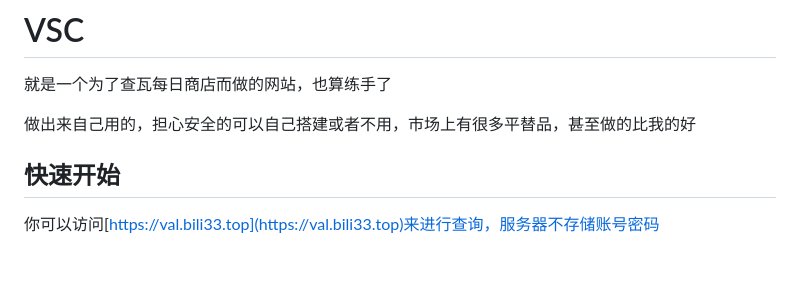
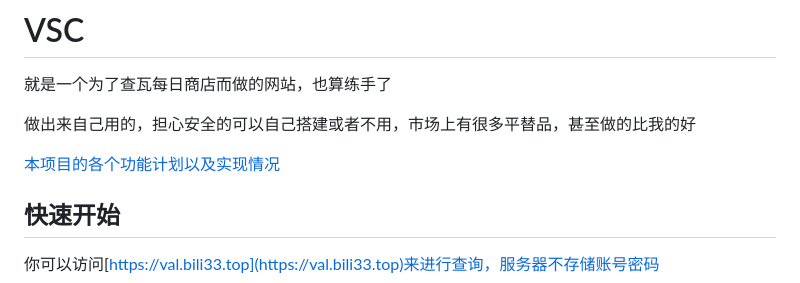
Before and after one commit to GamerNoTitle/Valora, a Markdown page: docs/README_CN.md, the part around the change. Drawn GitHub-style; blank space fills up the shorter version.

Commit message:
Linked Project to README

```diff
--- a/docs/README_CN.md
+++ b/docs/README_CN.md
@@ -7,6 +7,8 @@
 就是一个为了查瓦每日商店而做的网站，也算练手了
 
 做出来自己用的，担心安全的可以自己搭建或者不用，市场上有很多平替品，甚至做的比我的好
+
+[本项目的各个功能计划以及实现情况](https://github.com/users/GamerNoTitle/projects/1)
 
 ## 快速开始
 
```
Also changed, not shown: README.md (+2 -0 lines).
